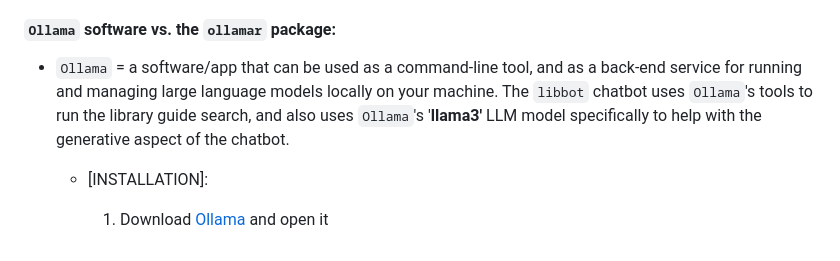
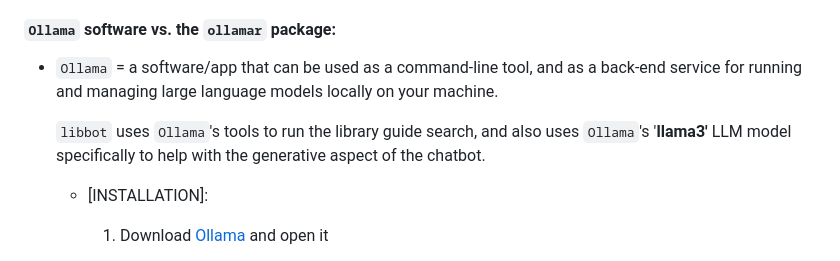
Before and after one commit to datalab-dev/ucd_library_libguide_chatbot, a Markdown page: libbotR/README.md, the part around the change. GitHub-like rendering.

Commit message:
Updated the libbotR package README again

```diff
--- a/libbotR/README.md
+++ b/libbotR/README.md
@@ -37,7 +37,9 @@ library(libbotR)
 
 #### `Ollama` software vs. the `ollamar` package:
 
--   `Ollama` = a software/app that can be used as a command-line tool, and as a back-end service for running and managing large language models locally on your machine. The `libbot` chatbot uses `Ollama`'s tools to run the library guide search, and also uses `Ollama`'s '**llama3'** LLM model specifically to help with the generative aspect of the chatbot.
+-   `Ollama` = a software/app that can be used as a command-line tool, and as a back-end service for running and managing large language models locally on your machine.
+
+    `libbot` uses `Ollama`'s tools to run the library guide search, and also uses `Ollama`'s '**llama3'** LLM model specifically to help with the generative aspect of the chatbot.
 
     -   [INSTALLATION]:
         1.  Download [Ollama](https://ollama.com/) and open it
```
